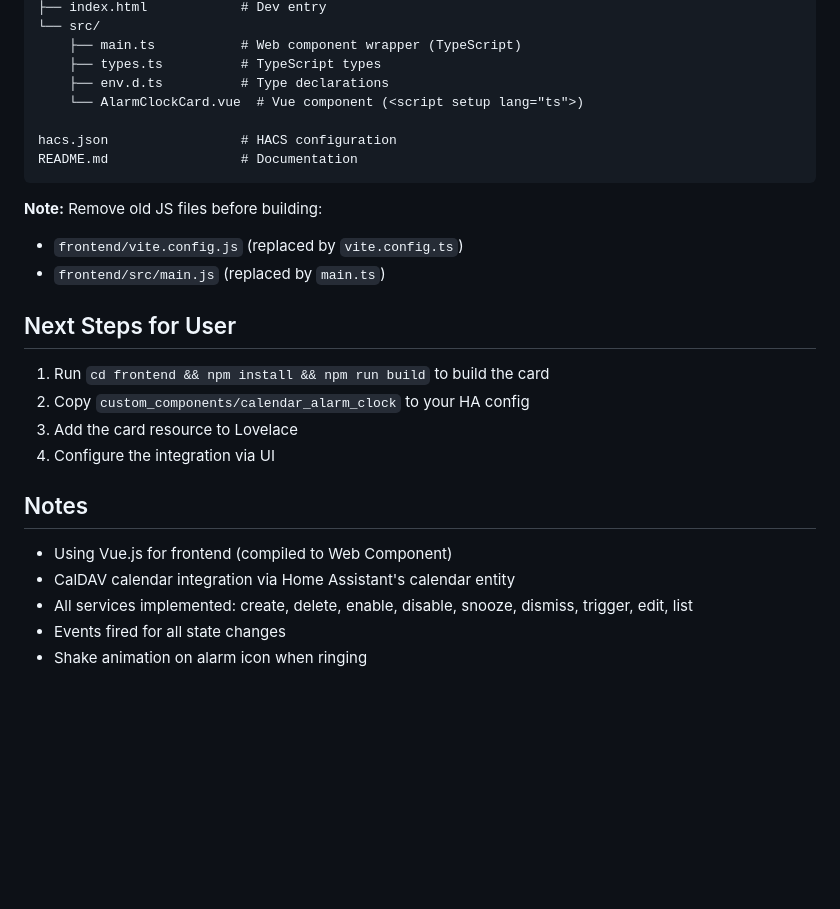
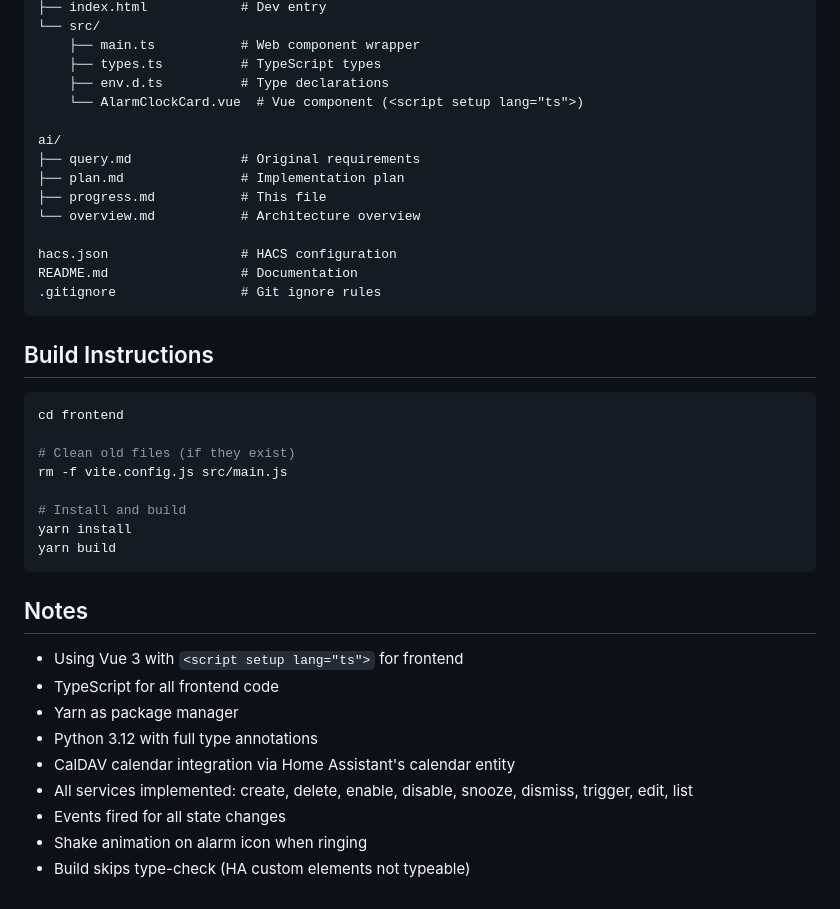
Before and after one commit to luckydonald/hoass_calendar-alarm-clock, a Markdown page: ai/progress.md, the part around one of its changes. Rendered like a GitHub page; blank space fills up the shorter version.

````diff
--- a/ai/progress.md
+++ b/ai/progress.md
@@ -61,27 +69,40 @@ frontend/
 ├── index.html            # Dev entry
 └── src/
-    ├── main.ts           # Web component wrapper (TypeScript)
+    ├── main.ts           # Web component wrapper
     ├── types.ts          # TypeScript types
     ├── env.d.ts          # Type declarations
     └── AlarmClockCard.vue  # Vue component (<script setup lang="ts">)
 
+ai/
+├── query.md              # Original requirements
+├── plan.md               # Implementation plan
+├── progress.md           # This file
+└── overview.md           # Architecture overview
+
 hacs.json                 # HACS configuration
 README.md                 # Documentation
+.gitignore                # Git ignore rules
 ```
 
-**Note:** Remove old JS files before building:
-- `frontend/vite.config.js` (replaced by `vite.config.ts`)
-- `frontend/src/main.js` (replaced by `main.ts`)
+## Build Instructions
+```bash
+cd frontend
 
-## Next Steps for User
-1. Run `cd frontend && npm install && npm run build` to build the card
-2. Copy `custom_components/calendar_alarm_clock` to your HA config
-3. Add the card resource to Lovelace
-4. Configure the integration via UI
+# Clean old files (if they exist)
+rm -f vite.config.js src/main.js
+
+# Install and build
+yarn install
+yarn build
+```
 
 ## Notes
-- Using Vue.js for frontend (compiled to Web Component)
+- Using Vue 3 with `<script setup lang="ts">` for frontend
+- TypeScript for all frontend code
+- Yarn as package manager
+- Python 3.12 with full type annotations
 - CalDAV calendar integration via Home Assistant's calendar entity
 - All services implemented: create, delete, enable, disable, snooze, dismiss, trigger, edit, list
 - Events fired for all state changes
 - Shake animation on alarm icon when ringing
+- Build skips type-check (HA custom elements not typeable)
````
Also changed, not shown: other parts of ai/progress.md (+26 -18 lines), ai/overview.md (added, +112 -0 lines).
